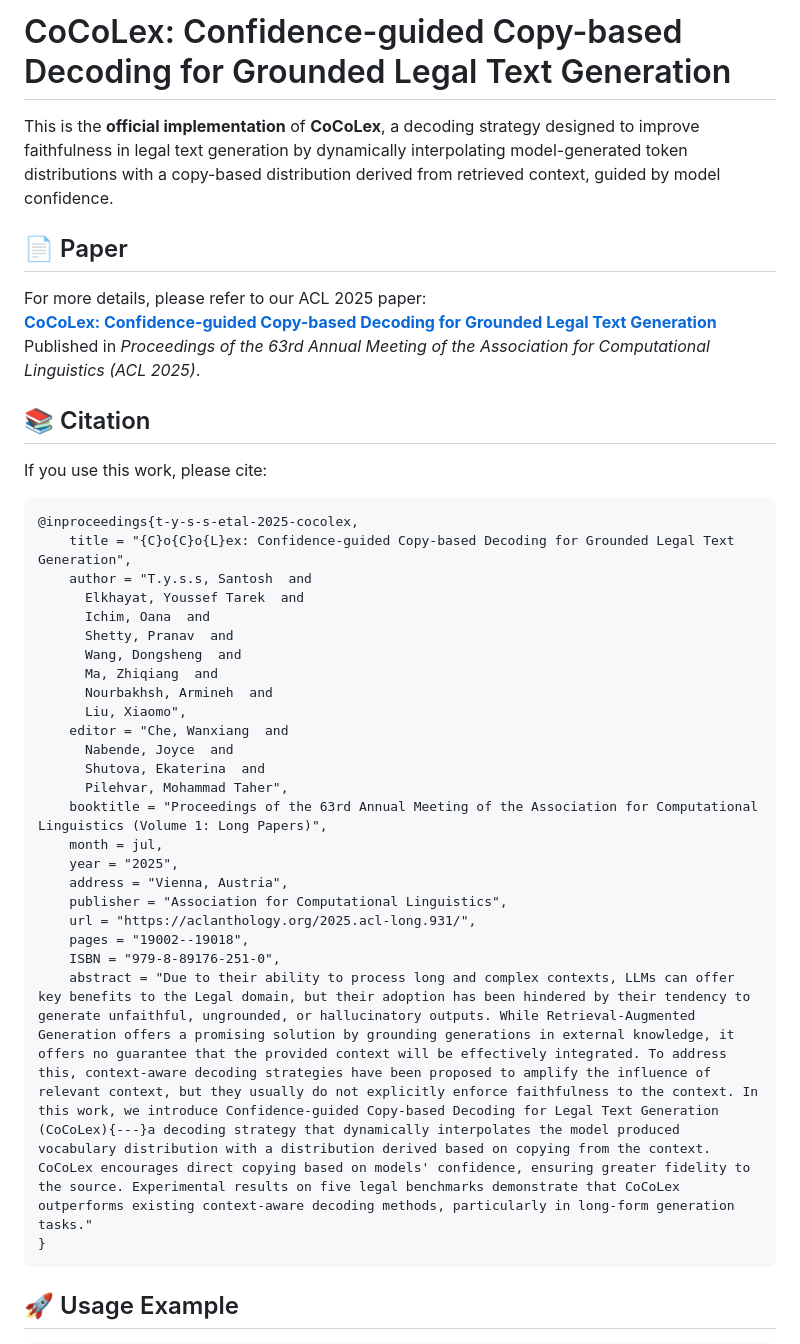
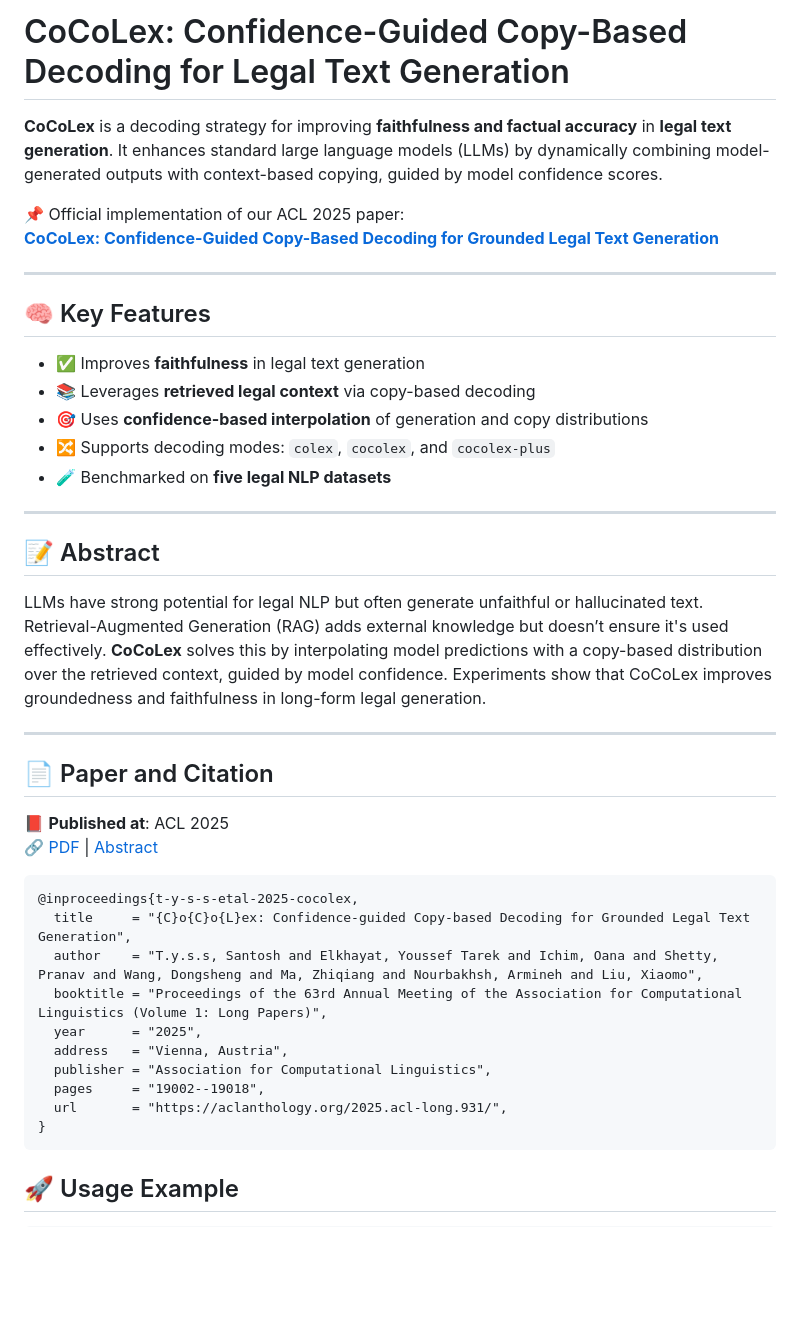
Before and after one commit to ylkhayat/cocolex, a Markdown page: README.md, the part around the change. Rendered like a GitHub page; blank space fills up the shorter version.

````diff
--- a/README.md
+++ b/README.md
@@ -1,41 +1,43 @@
-# CoCoLex: Confidence-guided Copy-based Decoding for Grounded Legal Text Generation
+# CoCoLex: Confidence-Guided Copy-Based Decoding for Legal Text Generation
 
-This is the **official implementation** of **CoCoLex**, a decoding strategy designed to improve faithfulness in legal text generation by dynamically interpolating model-generated token distributions with a copy-based distribution derived from retrieved context, guided by model confidence.
+**CoCoLex** is a decoding strategy for improving **faithfulness and factual accuracy** in **legal text generation**. It enhances standard large language models (LLMs) by dynamically combining model-generated outputs with context-based copying, guided by model confidence scores.
 
-## 📄 Paper
+📌 Official implementation of our ACL 2025 paper:
+[**CoCoLex: Confidence-Guided Copy-Based Decoding for Grounded Legal Text Generation**](https://aclanthology.org/2025.acl-long.931.pdf)
 
-For more details, please refer to our ACL 2025 paper:
-**[CoCoLex: Confidence-guided Copy-based Decoding for Grounded Legal Text Generation](https://aclanthology.org/2025.acl-long.931/)**
-Published in _Proceedings of the 63rd Annual Meeting of the Association for Computational Linguistics (ACL 2025)_.
+---
 
-## 📚 Citation
+## 🧠 Key Features
 
-If you use this work, please cite:
+- ✅ Improves **faithfulness** in legal text generation
+- 📚 Leverages **retrieved legal context** via copy-based decoding
+- 🎯 Uses **confidence-based interpolation** of generation and copy distributions
+- 🔀 Supports decoding modes: `colex`, `cocolex`, and `cocolex-plus`
+- 🧪 Benchmarked on **five legal NLP datasets**
+
+---
+
+## 📝 Abstract
+
+LLMs have strong potential for legal NLP but often generate unfaithful or hallucinated text. Retrieval-Augmented Generation (RAG) adds external knowledge but doesn’t ensure it's used effectively. **CoCoLex** solves this by interpolating model predictions with a copy-based distribution over the retrieved context, guided by model confidence. Experiments show that CoCoLex improves groundedness and faithfulness in long-form legal generation.
+
+---
+
+## 📄 Paper and Citation
+
+📕 **Published at**: ACL 2025
+🔗 [PDF](https://aclanthology.org/2025.acl-long.931.pdf) | [Abstract](https://aclanthology.org/2025.acl-long.931/)
 
 ```bibtex
 @inproceedings{t-y-s-s-etal-2025-cocolex,
-    title = "{C}o{C}o{L}ex: Confidence-guided Copy-based Decoding for Grounded Legal Text Generation",
-    author = "T.y.s.s, Santosh  and
-      Elkhayat, Youssef Tarek  and
-      Ichim, Oana  and
-      Shetty, Pranav  and
-      Wang, Dongsheng  and
-      Ma, Zhiqiang  and
-      Nourbakhsh, Armineh  and
-      Liu, Xiaomo",
-    editor = "Che, Wanxiang  and
-      Nabende, Joyce  and
-      Shutova, Ekaterina  and
-      Pilehvar, Mohammad Taher",
-    booktitle = "Proceedings of the 63rd Annual Meeting of the Association for Computational Linguistics (Volume 1: Long Papers)",
-    month = jul,
-    year = "2025",
-    address = "Vienna, Austria",
-    publisher = "Association for Computational Linguistics",
-    url = "https://aclanthology.org/2025.acl-long.931/",
-    pages = "19002--19018",
-    ISBN = "979-8-89176-251-0",
-    abstract = "Due to their ability to process long and complex contexts, LLMs can offer key benefits to the Legal domain, but their adoption has been hindered by their tendency to generate unfaithful, ungrounded, or hallucinatory outputs. While Retrieval-Augmented Generation offers a promising solution by grounding generations in external knowledge, it offers no guarantee that the provided context will be effectively integrated. To address this, context-aware decoding strategies have been proposed to amplify the influence of relevant context, but they usually do not explicitly enforce faithfulness to the context. In this work, we introduce Confidence-guided Copy-based Decoding for Legal Text Generation (CoCoLex){---}a decoding strategy that dynamically interpolates the model produced vocabulary distribution with a distribution derived based on copying from the context. CoCoLex encourages direct copying based on models' confidence, ensuring greater fidelity to the source. Experimental results on five legal benchmarks demonstrate that CoCoLex outperforms existing context-aware decoding methods, particularly in long-form generation tasks."
+  title     = "{C}o{C}o{L}ex: Confidence-guided Copy-based Decoding for Grounded Legal Text Generation",
+  author    = "T.y.s.s, Santosh and Elkhayat, Youssef Tarek and Ichim, Oana and Shetty, Pranav and Wang, Dongsheng and Ma, Zhiqiang and Nourbakhsh, Armineh and Liu, Xiaomo",
+  booktitle = "Proceedings of the 63rd Annual Meeting of the Association for Computational Linguistics (Volume 1: Long Papers)",
+  year      = "2025",
+  address   = "Vienna, Austria",
+  publisher = "Association for Computational Linguistics",
+  pages     = "19002--19018",
+  url       = "https://aclanthology.org/2025.acl-long.931/",
 }
 ```
 
````
